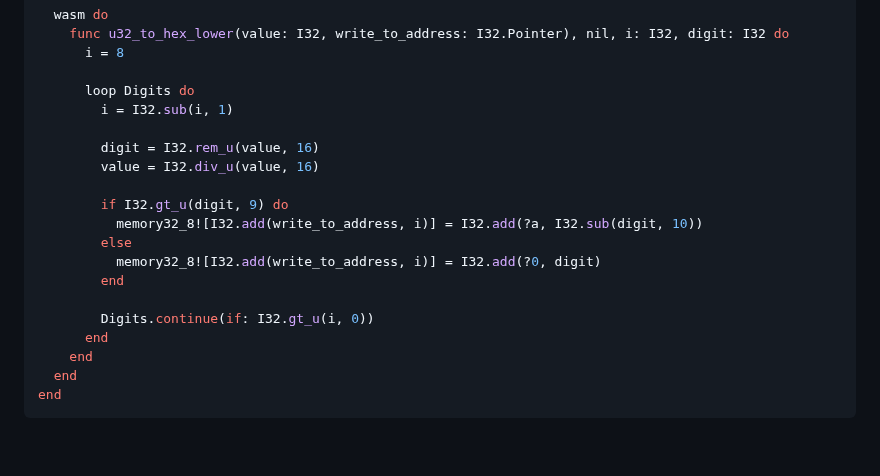
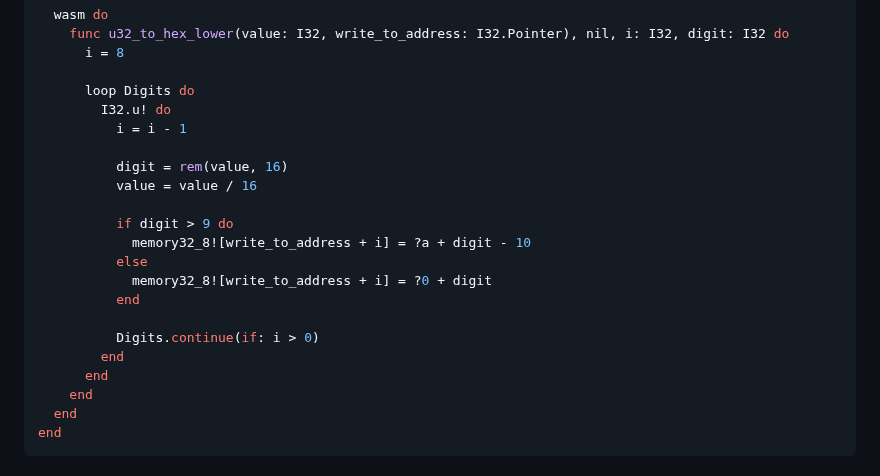
Before and after one commit to RoyalIcing/RoyalIcing, a Markdown page: 2023/introducing-orb.md, the part around the change. Drawn GitHub-style; blank space fills up the shorter version.

Commit message:
Use I32.u!

```diff
--- a/2023/introducing-orb.md
+++ b/2023/introducing-orb.md
@@ -29,18 +29,20 @@ defmodule HexConversion do
       i = 8
 
       loop Digits do
-        i = I32.sub(i, 1)
+        I32.u! do
+          i = i - 1
 
-        digit = I32.rem_u(value, 16)
-        value = I32.div_u(value, 16)
+          digit = rem(value, 16)
+          value = value / 16
 
-        if I32.gt_u(digit, 9) do
-          memory32_8![I32.add(write_to_address, i)] = I32.add(?a, I32.sub(digit, 10))
-        else
-          memory32_8![I32.add(write_to_address, i)] = I32.add(?0, digit)
+          if digit > 9 do
+            memory32_8![write_to_address + i] = ?a + digit - 10
+          else
+            memory32_8![write_to_address + i] = ?0 + digit
+          end
+
+          Digits.continue(if: i > 0)
         end
-
-        Digits.continue(if: I32.gt_u(i, 0))
       end
     end
   end
```
